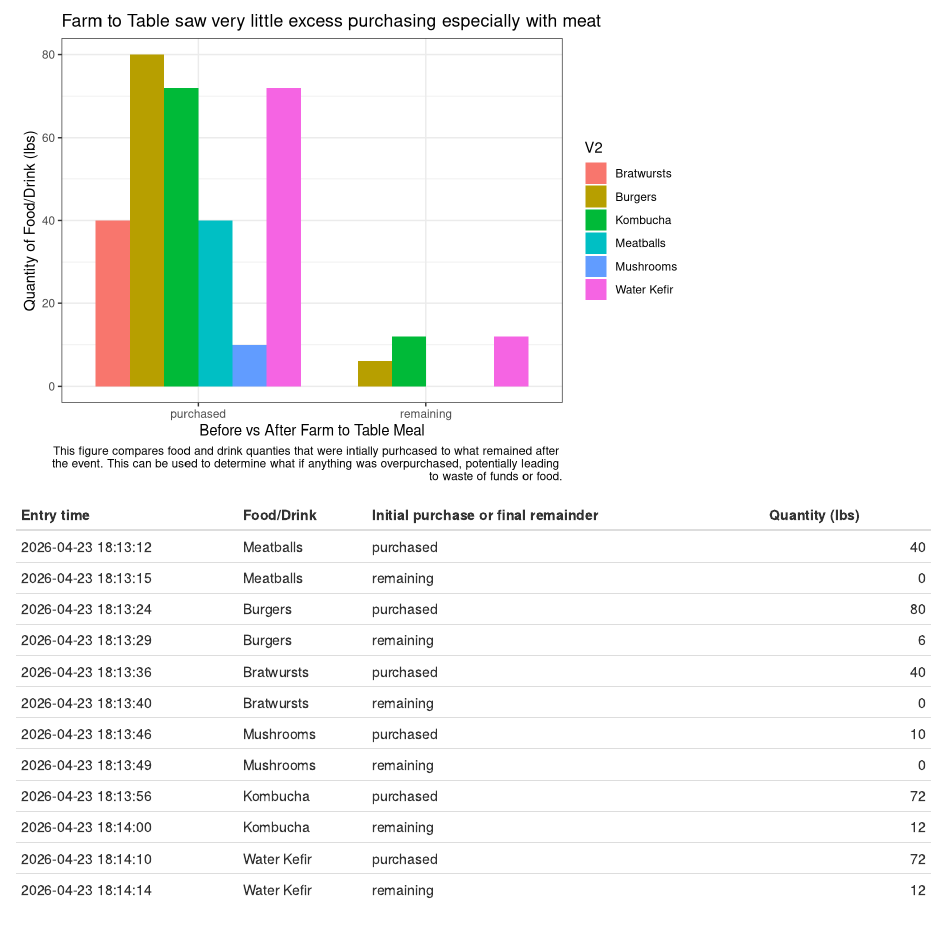
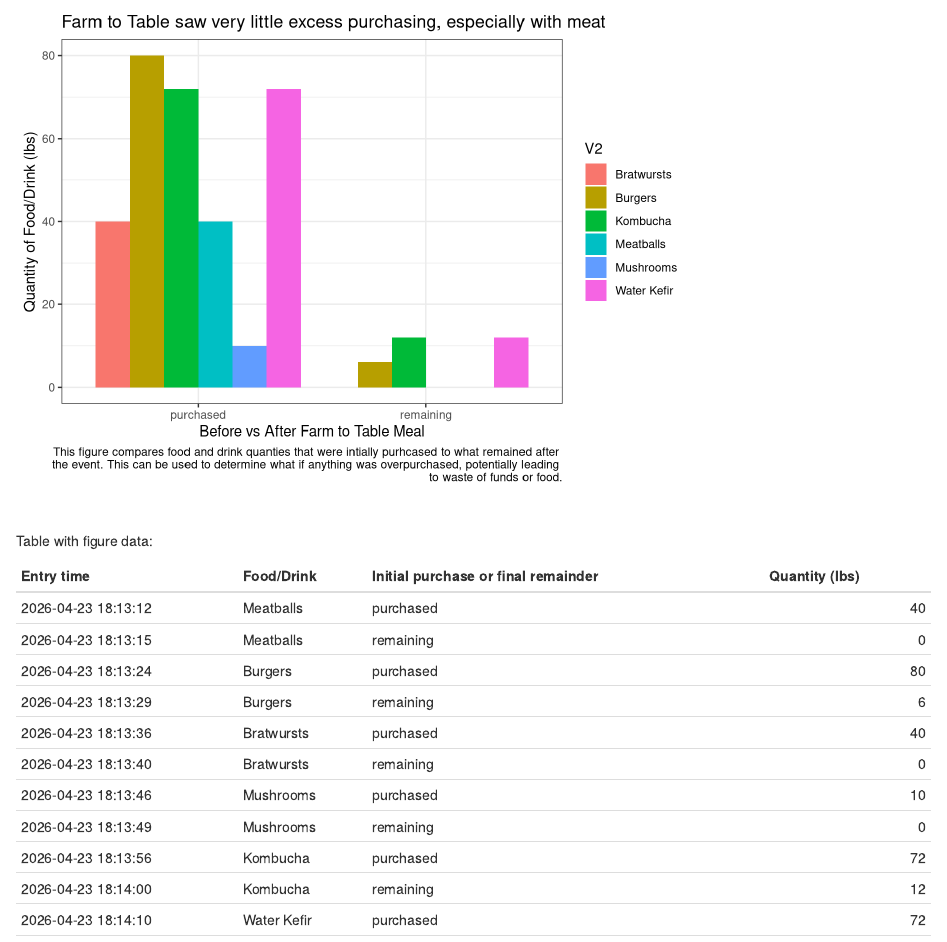
Before and after one commit to foxredmond/data_story_5, an R Markdown document (docs/Index.Rmd): the page in a window 1100 px wide, from 150 px down before the commit and from 180 px down after it. Rendered offline with R 4.5, knitr and Pandoc, with nearby package versions.

Commit message:
third push

````diff
--- a/docs/Index.Rmd
+++ b/docs/Index.Rmd
@@ -33,13 +36,17 @@ ggplot(f2t,
        )) +
   geom_col(position = "dodge") +
   scale_x_discrete(limits = c("purchased", "remaining")) +
-  labs(title = "Farm to Table saw very little excess purchasing especially with meat",
+  labs(title = "Farm to Table saw very little excess purchasing, especially with meat",
        caption = "This figure compares food and drink quanties that were intially purhcased to what remained after \n the event. This can be used to determine what if anything was overpurchased, potentially leading \n to waste of funds or food.",
        x = "Before vs After Farm to Table Meal",
        y = "Quantity of Food/Drink (lbs)") +
   theme_bw()
 ```
 
+&nbsp;
+
+Table with figure data:
+
 ```{r, echo= FALSE}
 ft2_labled %>% kable
 ```
````
Also changed, not shown: docs/Index.Rmd (3 more changed lines), 1 other file.
